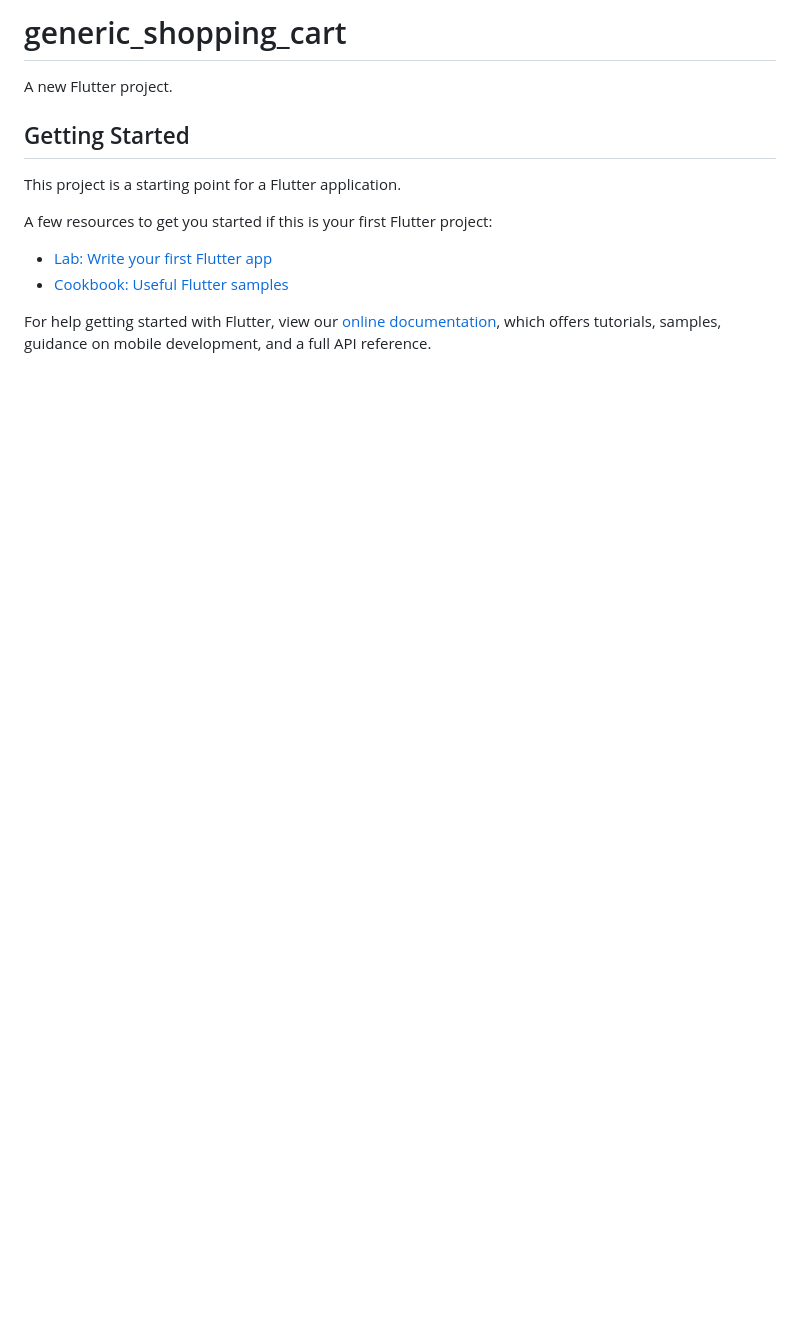
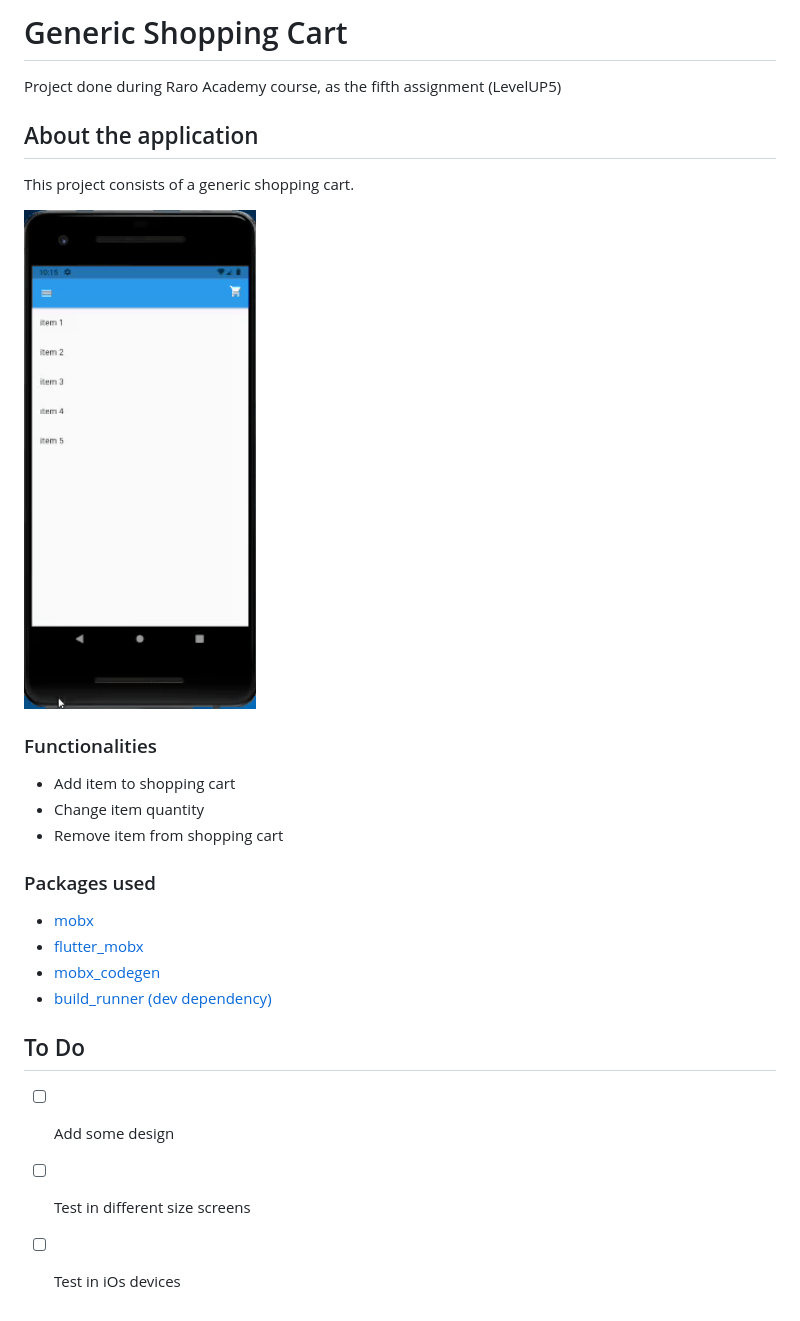
Before and after one commit to AnnaAlbuquerque/generic_shopping_cart, a Markdown page: README.md, the part around the change. GitHub-like rendering; pictures changed too: images/generic_shopping_cart.gif (added); blank space fills up the shorter version.

```diff
--- a/README.md
+++ b/README.md
@@ -1,16 +1,26 @@
-# generic_shopping_cart
+# Generic Shopping Cart
 
-A new Flutter project.
+Project done during Raro Academy course, as the fifth assignment (LevelUP5)
 
-## Getting Started
+## About the application
 
-This project is a starting point for a Flutter application.
+This project consists of a generic shopping cart.
 
-A few resources to get you started if this is your first Flutter project:
+<img src="./images/generic_shopping_cart.gif" height = "500">
 
-- [Lab: Write your first Flutter app](https://flutter.dev/docs/get-started/codelab)
-- [Cookbook: Useful Flutter samples](https://flutter.dev/docs/cookbook)
 
-For help getting started with Flutter, view our
-[online documentation](https://flutter.dev/docs), which offers tutorials,
-samples, guidance on mobile development, and a full API reference.
+### Functionalities
+- Add item to shopping cart
+- Change item quantity
+- Remove item from shopping cart
+
+### Packages used
+- [mobx](https://pub.dev/packages/mobx)
+- [flutter_mobx](https://pub.dev/packages/flutter_mobx)
+- [mobx_codegen](https://pub.dev/packages/mobx_codegen)
+- [build_runner (dev dependency)](https://pub.dev/packages/build_runner)
+
+## To Do
+- [ ] Add some design
+- [ ] Test in different size screens
+- [ ] Test in iOs devices
```
